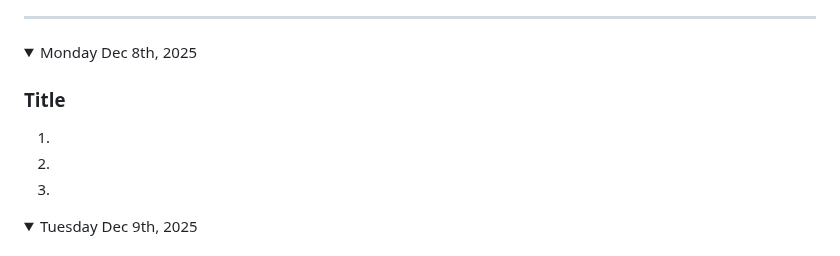
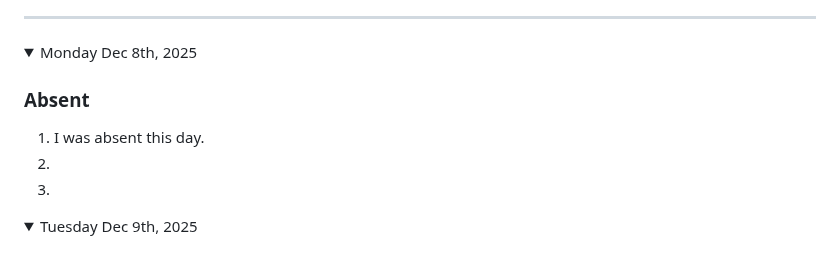
Before and after one commit to nolan-b-mss/game-dev-nolan-2025, a Markdown page: README.md, the part around one of its changes. GitHub-like rendering.

```diff
--- a/README.md
+++ b/README.md
@@ -643,8 +643,8 @@ Note: If you have a link to an assignment that has not been marked, put "open" a
 
 <details open><summary>Monday Dec 8th, 2025</summary>
 
-### Title
-1.
+### Absent
+1. I was absent this day.
 1.
 1.
 
```
Also changed, not shown: other parts of README.md (+1 -1 lines).
